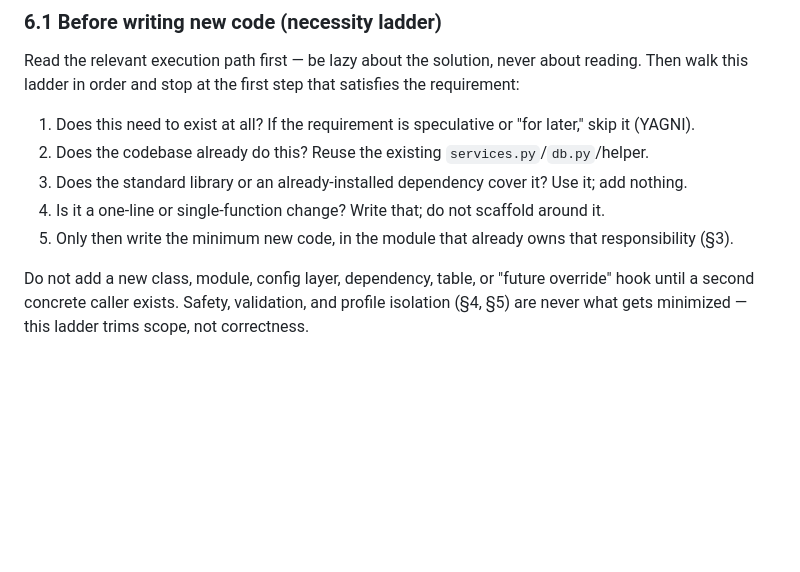
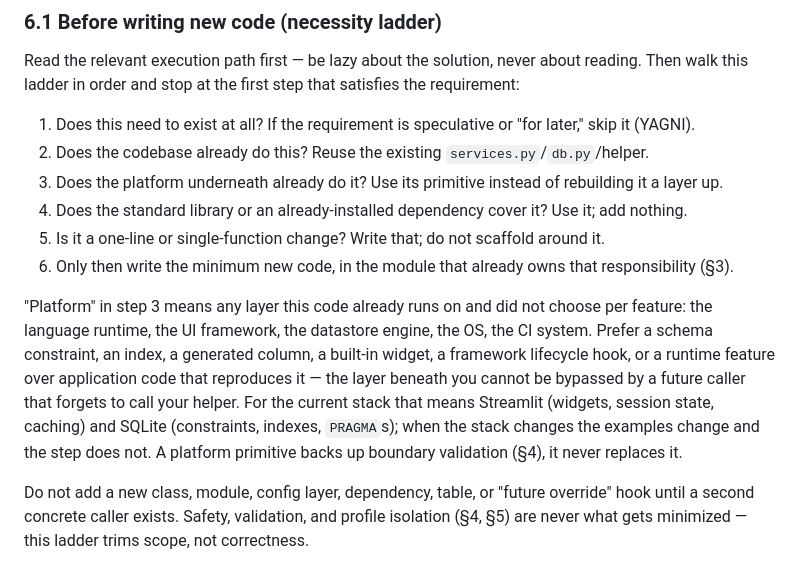
Before and after one commit to d-q222/phr_app, a Markdown page: AGENTS.md, the part around the change. Drawn GitHub-style; blank space fills up the shorter version.

Commit message:
Updated Ponytail-esque behavior ladder (#14)

```diff
--- a/AGENTS.md
+++ b/AGENTS.md
@@ -135,9 +135,19 @@ this ladder in order and stop at the first step that satisfies the requirement:
 
 1. Does this need to exist at all? If the requirement is speculative or "for later," skip it (YAGNI).
 2. Does the codebase already do this? Reuse the existing `services.py`/`db.py`/helper.
-3. Does the standard library or an already-installed dependency cover it? Use it; add nothing.
-4. Is it a one-line or single-function change? Write that; do not scaffold around it.
-5. Only then write the minimum new code, in the module that already owns that responsibility (§3).
+3. Does the platform underneath already do it? Use its primitive instead of rebuilding it a layer up.
+4. Does the standard library or an already-installed dependency cover it? Use it; add nothing.
+5. Is it a one-line or single-function change? Write that; do not scaffold around it.
+6. Only then write the minimum new code, in the module that already owns that responsibility (§3).
+
+"Platform" in step 3 means any layer this code already runs on and did not choose per feature: the
+language runtime, the UI framework, the datastore engine, the OS, the CI system. Prefer a schema
+constraint, an index, a generated column, a built-in widget, a framework lifecycle hook, or a runtime
+feature over application code that reproduces it — the layer beneath you cannot be bypassed by a
+future caller that forgets to call your helper. For the current stack that means Streamlit (widgets,
+session state, caching) and SQLite (constraints, indexes, `PRAGMA`s); when the stack changes the
+examples change and the step does not. A platform primitive backs up boundary validation (§4), it
+never replaces it.
 
 Do not add a new class, module, config layer, dependency, table, or "future override" hook until a
 second concrete caller exists. Safety, validation, and profile isolation (§4, §5) are never what gets
```
